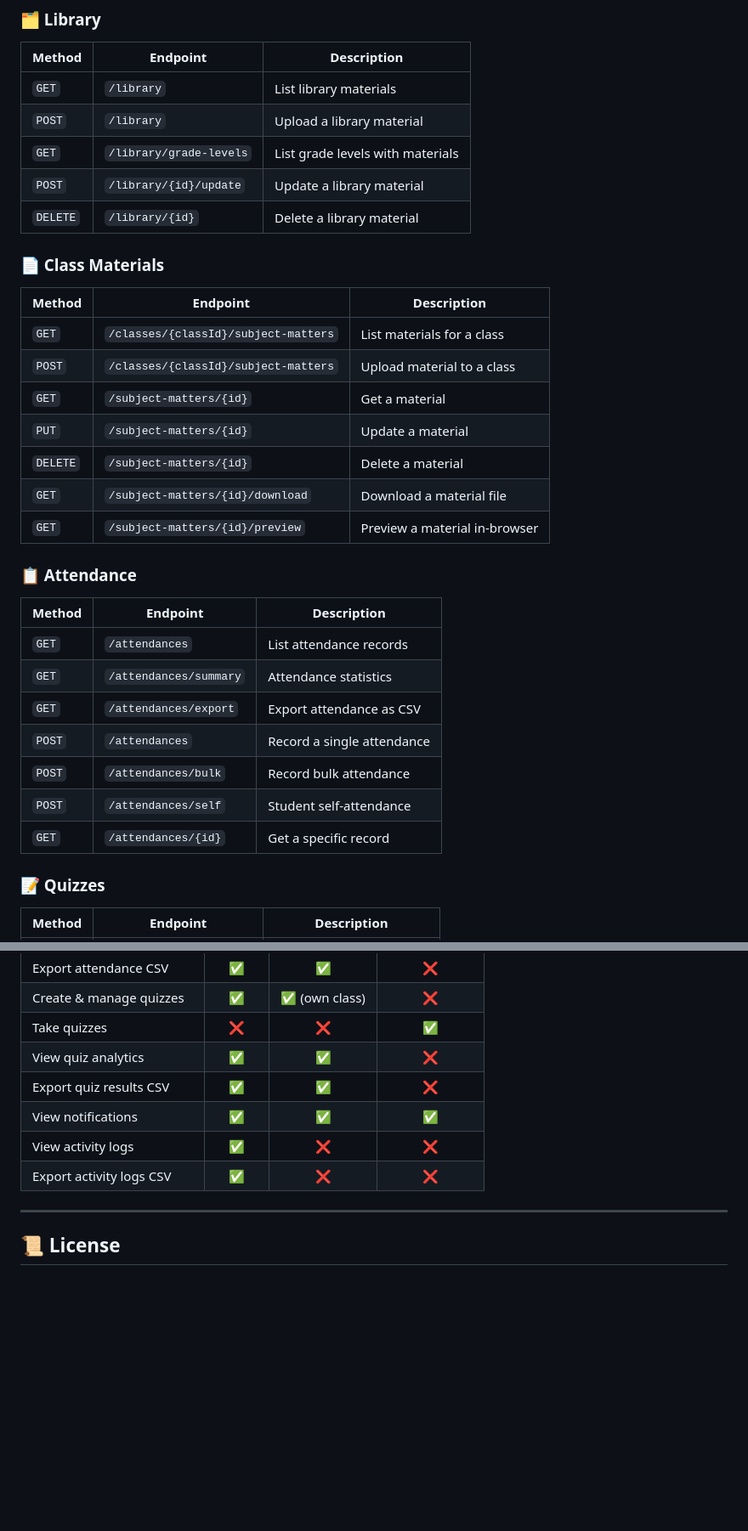
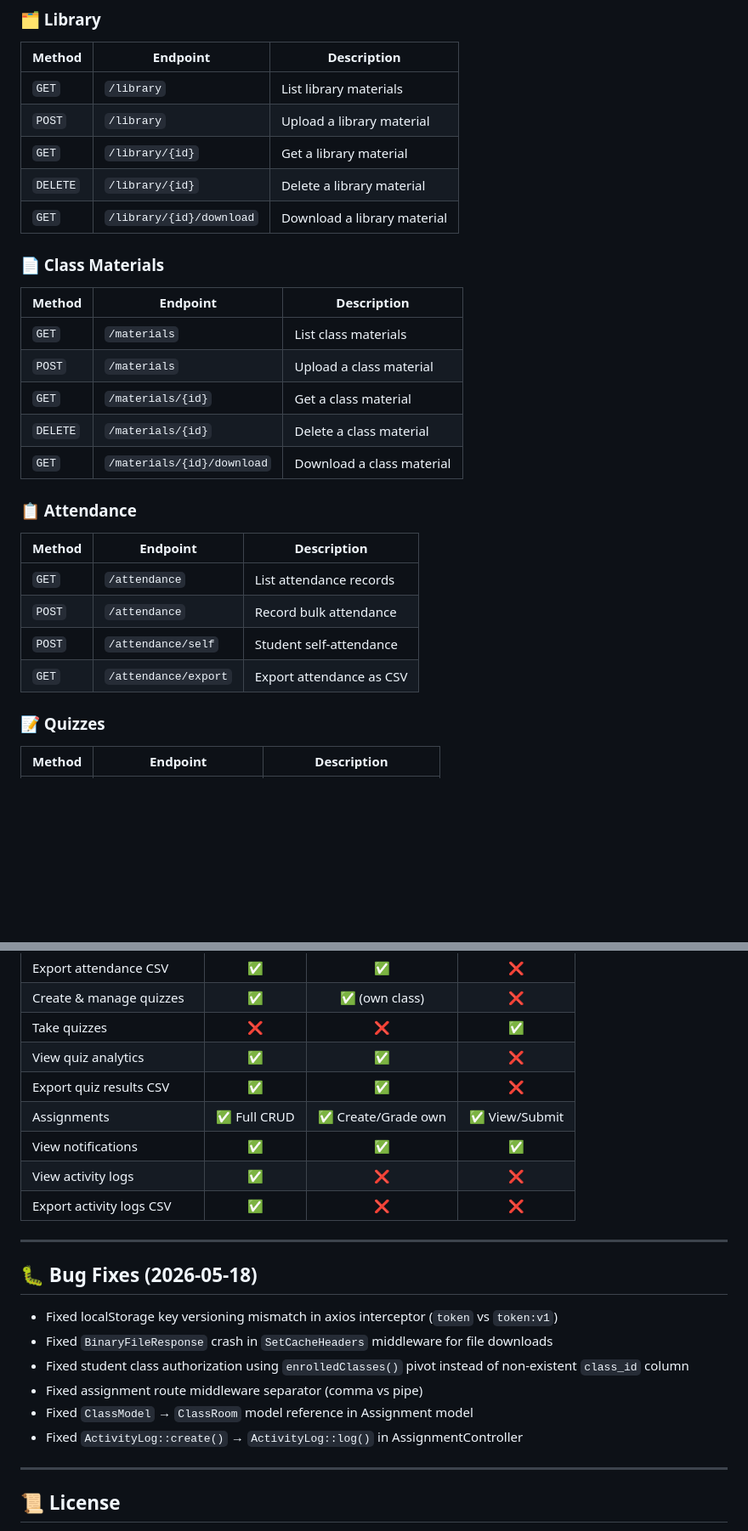
Before and after one commit to RyoFPS/MyEdu-LMS, a Markdown page: README.md, 2 parts joined by grey strips. Shown at 85% size. GitHub-like rendering; blank space fills up the shorter version.

```diff
--- a/README.md
+++ b/README.md
@@ -311,33 +342,28 @@ All endpoints are prefixed with `/api` and require a Bearer token (except `/logi
 |---|---|---|
 | `GET` | `/library` | List library materials |
 | `POST` | `/library` | Upload a library material |
-| `GET` | `/library/grade-levels` | List grade levels with materials |
-| `POST` | `/library/{id}/update` | Update a library material |
+| `GET` | `/library/{id}` | Get a library material |
 | `DELETE` | `/library/{id}` | Delete a library material |
+| `GET` | `/library/{id}/download` | Download a library material |
 
 ### 📄 Class Materials
 
 | Method | Endpoint | Description |
 |---|---|---|
-| `GET` | `/classes/{classId}/subject-matters` | List materials for a class |
-| `POST` | `/classes/{classId}/subject-matters` | Upload material to a class |
-| `GET` | `/subject-matters/{id}` | Get a material |
-| `PUT` | `/subject-matters/{id}` | Update a material |
-| `DELETE` | `/subject-matters/{id}` | Delete a material |
-| `GET` | `/subject-matters/{id}/download` | Download a material file |
-| `GET` | `/subject-matters/{id}/preview` | Preview a material in-browser |
+| `GET` | `/materials` | List class materials |
+| `POST` | `/materials` | Upload a class material |
+| `GET` | `/materials/{id}` | Get a class material |
+| `DELETE` | `/materials/{id}` | Delete a class material |
+| `GET` | `/materials/{id}/download` | Download a class material |
 
 ### 📋 Attendance
 
 | Method | Endpoint | Description |
 |---|---|---|
-| `GET` | `/attendances` | List attendance records |
-| `GET` | `/attendances/summary` | Attendance statistics |
-| `GET` | `/attendances/export` | Export attendance as CSV |
-| `POST` | `/attendances` | Record a single attendance |
-| `POST` | `/attendances/bulk` | Record bulk attendance |
-| `POST` | `/attendances/self` | Student self-attendance |
-| `GET` | `/attendances/{id}` | Get a specific record |
+| `GET` | `/attendance` | List attendance records |
+| `POST` | `/attendance` | Record bulk attendance |
+| `POST` | `/attendance/self` | Student self-attendance |
+| `GET` | `/attendance/export` | Export attendance as CSV |
 
 ### 📝 Quizzes
 
@@ -390,9 +432,21 @@ All endpoints are prefixed with `/api` and require a Bearer token (except `/logi
 | Take quizzes | ❌ | ❌ | ✅ |
 | View quiz analytics | ✅ | ✅ | ❌ |
 | Export quiz results CSV | ✅ | ✅ | ❌ |
+| Assignments | ✅ Full CRUD | ✅ Create/Grade own | ✅ View/Submit |
 | View notifications | ✅ | ✅ | ✅ |
 | View activity logs | ✅ | ❌ | ❌ |
 | Export activity logs CSV | ✅ | ❌ | ❌ |
+
+---
+
+## 🐛 Bug Fixes (2026-05-18)
+
+- Fixed localStorage key versioning mismatch in axios interceptor (`token` vs `token:v1`)
+- Fixed `BinaryFileResponse` crash in `SetCacheHeaders` middleware for file downloads
+- Fixed student class authorization using `enrolledClasses()` pivot instead of non-existent `class_id` column
+- Fixed assignment route middleware separator (comma vs pipe)
+- Fixed `ClassModel` → `ClassRoom` model reference in Assignment model
+- Fixed `ActivityLog::create()` → `ActivityLog::log()` in AssignmentController
 
 ---
 
```
Also changed, not shown: other parts of README.md (+52 -5 lines).
